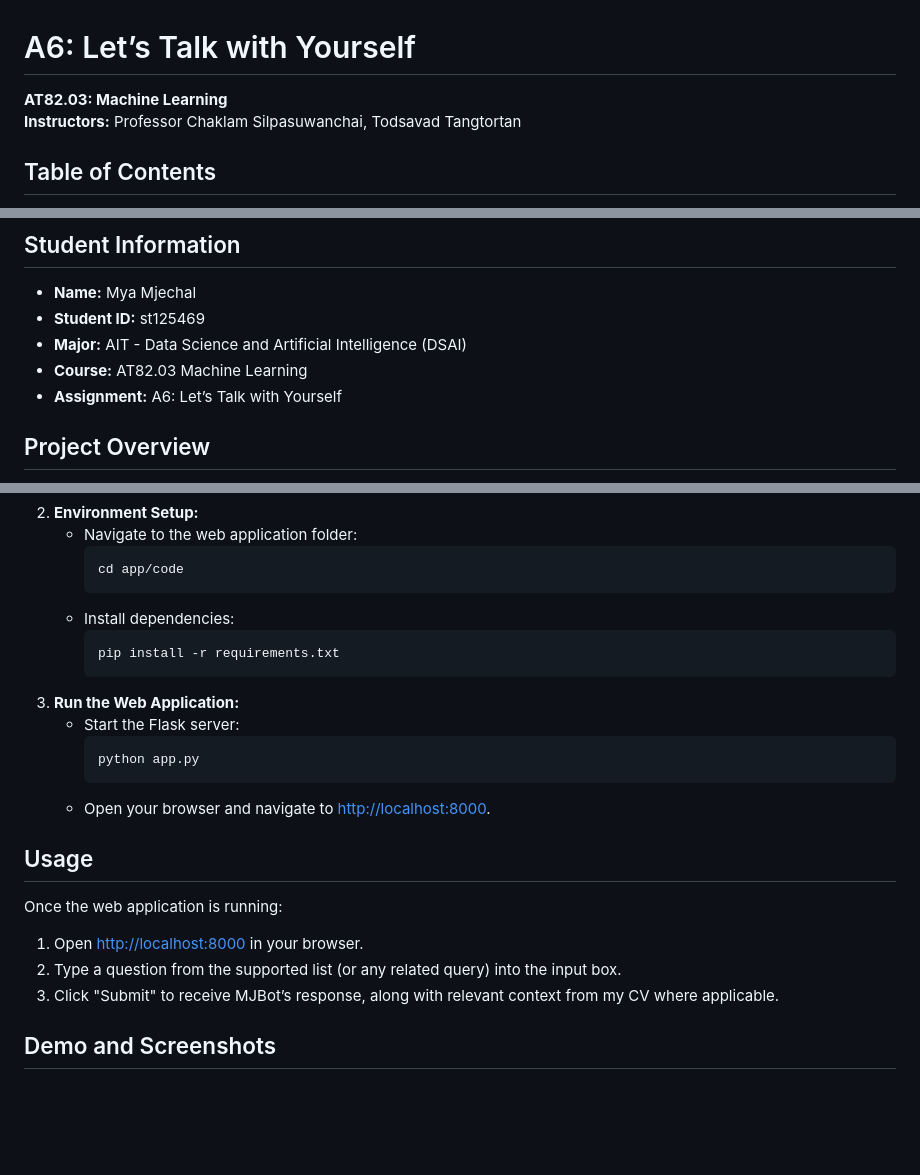
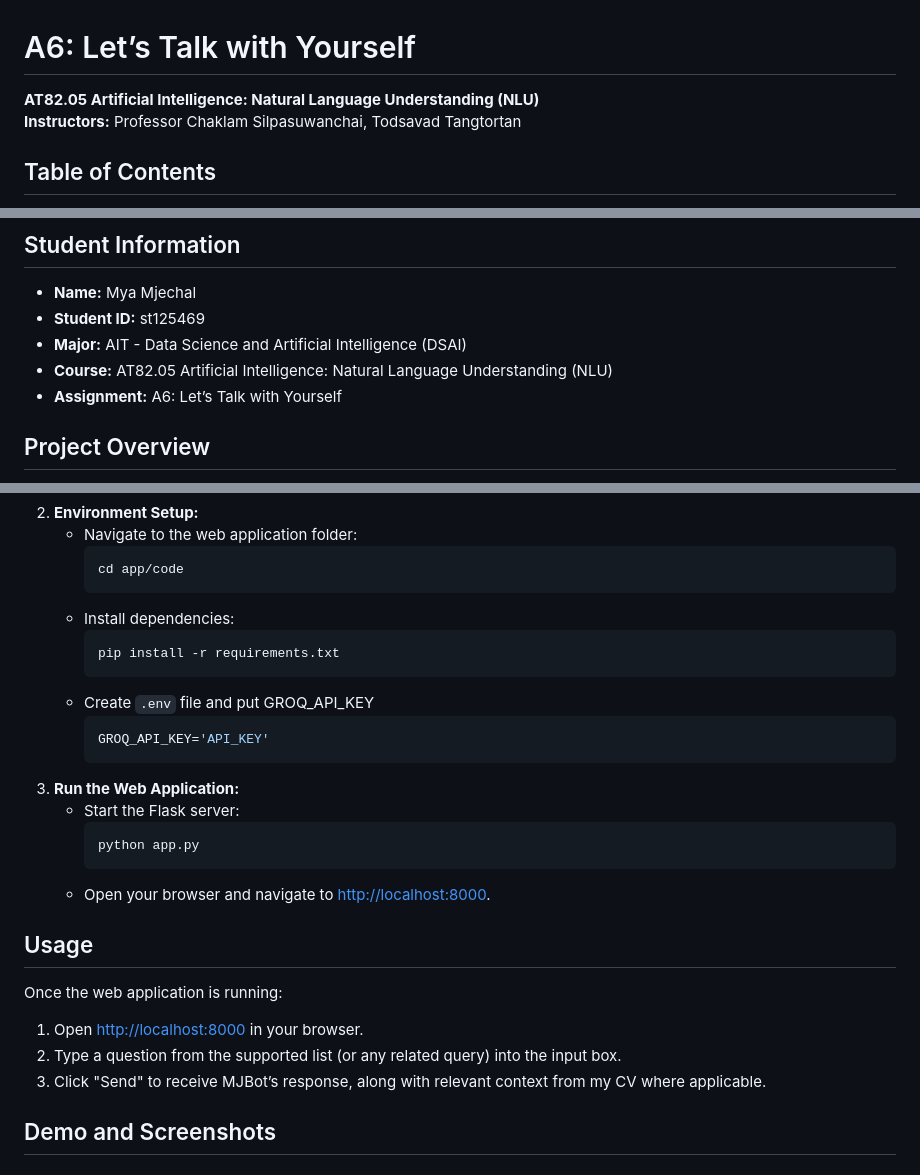
Before and after one commit to MyaMjechal/nlp-a6-lets-talk-with-yourself-rag-chatbot, a Markdown page: README.md, 3 parts joined by grey strips. GitHub-like rendering; blank space fills up the shorter version.

````diff
--- a/README.md
+++ b/README.md
@@ -1,6 +1,6 @@
 # A6: Let’s Talk with Yourself
 
-**AT82.03: Machine Learning**
+**AT82.05 Artificial Intelligence: Natural Language Understanding (NLU)**
 **Instructors:** Professor Chaklam Silpasuwanchai, Todsavad Tangtortan
 
 ## Table of Contents
@@ -19,7 +19,7 @@
 - **Name:** Mya Mjechal
 - **Student ID:** st125469
 - **Major:** AIT - Data Science and Artificial Intelligence (DSAI)
-- **Course:** AT82.03 Machine Learning
+- **Course:** AT82.05 Artificial Intelligence: Natural Language Understanding (NLU)
 - **Assignment:** A6: Let’s Talk with Yourself
 
 ## Project Overview
@@ -117,6 +140,10 @@ The chatbot is capable of answering a predefined set of 10 questions (listed in
      ```bash
      pip install -r requirements.txt
      ```
+   - Create `.env` file and put GROQ_API_KEY
+     ```bash
+     GROQ_API_KEY='API_KEY'
+     ```
 3. **Run the Web Application:**
    - Start the Flask server:
      ```bash
@@ -129,7 +156,7 @@ The chatbot is capable of answering a predefined set of 10 questions (listed in
 Once the web application is running:
 1. Open [http://localhost:8000](http://localhost:8000) in your browser.
 2. Type a question from the supported list (or any related query) into the input box.
-3. Click "Submit" to receive MJBot’s response, along with relevant context from my CV where applicable.
+3. Click "Send" to receive MJBot’s response, along with relevant context from my CV where applicable.
 
 ## Demo and Screenshots
 
````
Also changed, not shown: other parts of README.md (+36 -13 lines), images/mjbot_1.png (added), images/mjbot_2.png (added), 2 other files.
